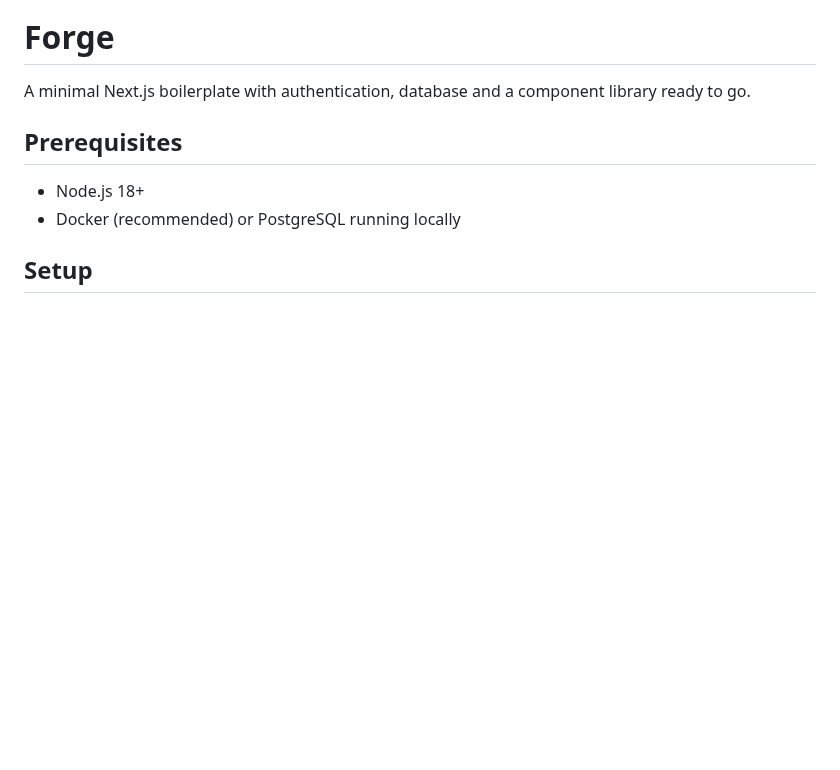
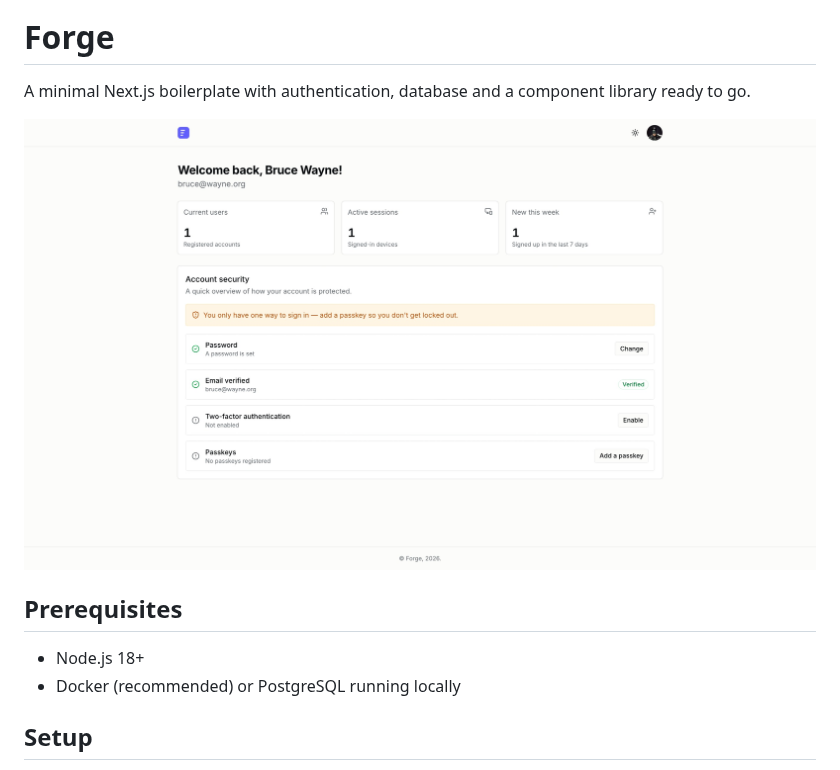
Before and after one commit to mmilanovic4/forge, a Markdown page: README.md, the part around the change. Drawn GitHub-style; pictures changed too: dashboard.jpg (added); blank space fills up the shorter version.

Commit message:
chore: update docs

```diff
--- a/README.md
+++ b/README.md
@@ -5,6 +5,8 @@
 # Forge
 
 A minimal Next.js boilerplate with authentication, database and a component library ready to go.
+
+![Forge Dashboard](/dashboard.jpg)
 
 ## Prerequisites
 
```
